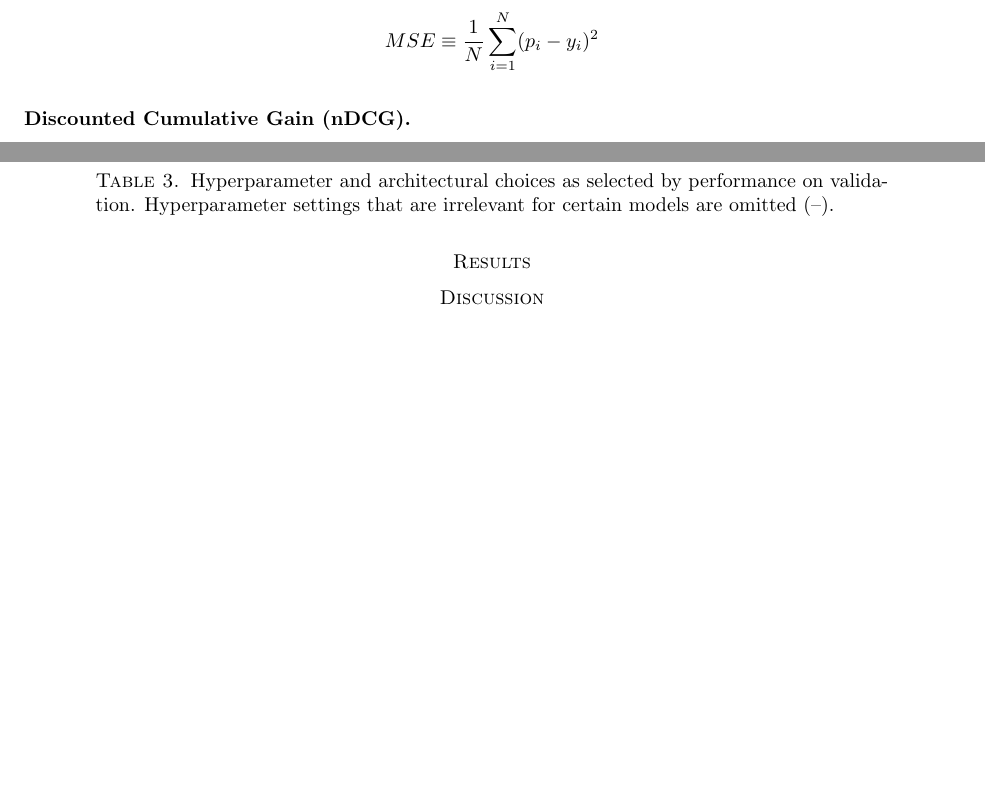
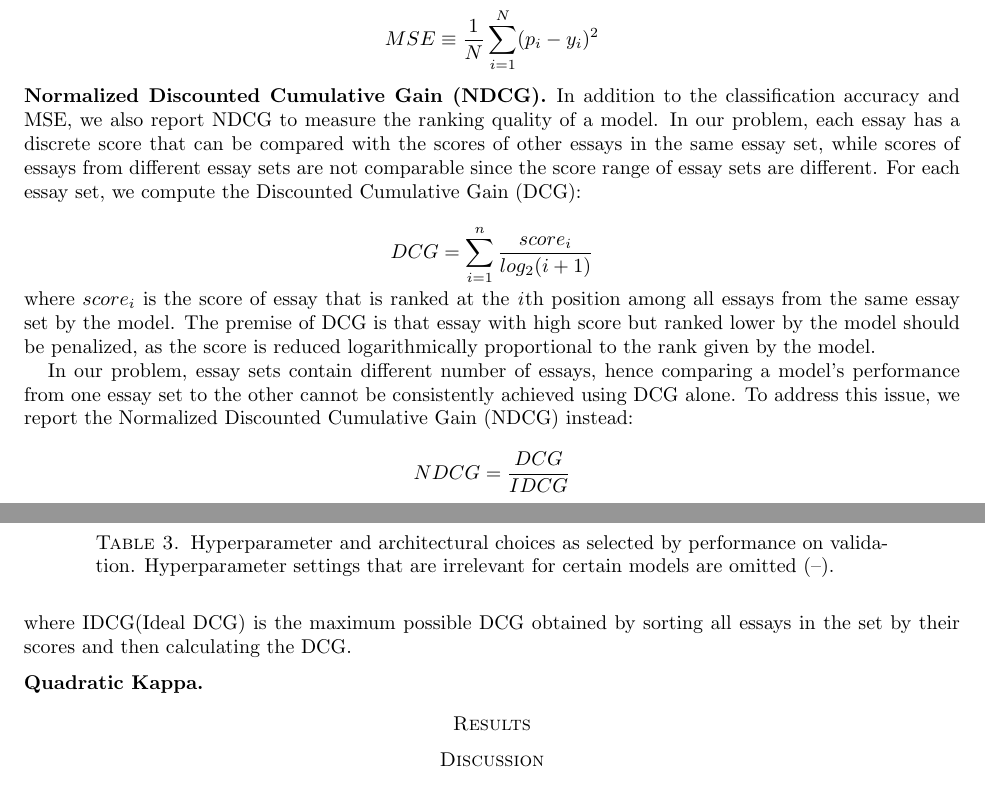
Before and after one commit to zelong430/EssayGrading, a LaTeX paper (project_report.tex): two parts of pages 3 and 4 of 4, joined at a grey line, cut so that both start at the same text, the shorter picture padded with empty space. Compiled offline with pdfLaTeX.

Commit message:
report, NDCG part

```diff
--- a/project_report.tex
+++ b/project_report.tex
@@ -136,7 +136,17 @@ One issue with a raw classification accuracy metric is that it does not provide
 Thus, we consider the traditional mean-squared error (MSE) as one of our metrics, namely:
 $$MSE \equiv \frac{1}{N} \sum_{i=1}^N (p_i - y_i)^2$$
 
-\subsection*{Discounted Cumulative Gain (nDCG)}
+\subsection*{Normalized Discounted Cumulative Gain (NDCG)}
+
+In addition to the classification accuracy and MSE, we also report NDCG to measure the ranking quality of a model. In our problem, each essay has a discrete score that can be compared with the scores of other essays in the same essay set, while scores of essays from different essay sets are not comparable since the score range of essay sets are different. For each essay set, we compute the Discounted Cumulative Gain (DCG):
+
+$$DCG=\sum_{i=1}^n\frac{score_i}{log_2(i+1)}$$
+where $score_i$ is the score of essay that is ranked at the \textit{i}th position among all essays from the same essay set by the model. The premise of DCG is that essay with high score but ranked lower by the model should be penalized, as the score is reduced logarithmically proportional to the rank given by the model.
+
+In our problem, essay sets contain different number of essays, hence comparing a model's performance from one essay set to the other cannot be consistently achieved using DCG alone. To address this issue, we report the Normalized Discounted Cumulative Gain (NDCG) instead:
+
+$$NDCG=\frac{DCG}{IDCG}$$
+where IDCG(Ideal DCG) is the maximum possible DCG obtained by sorting all essays in the set by their scores and then calculating the DCG.
 
 \subsection*{Quadratic Kappa}
 
```
Also changed, not shown: project_report.pdf.
